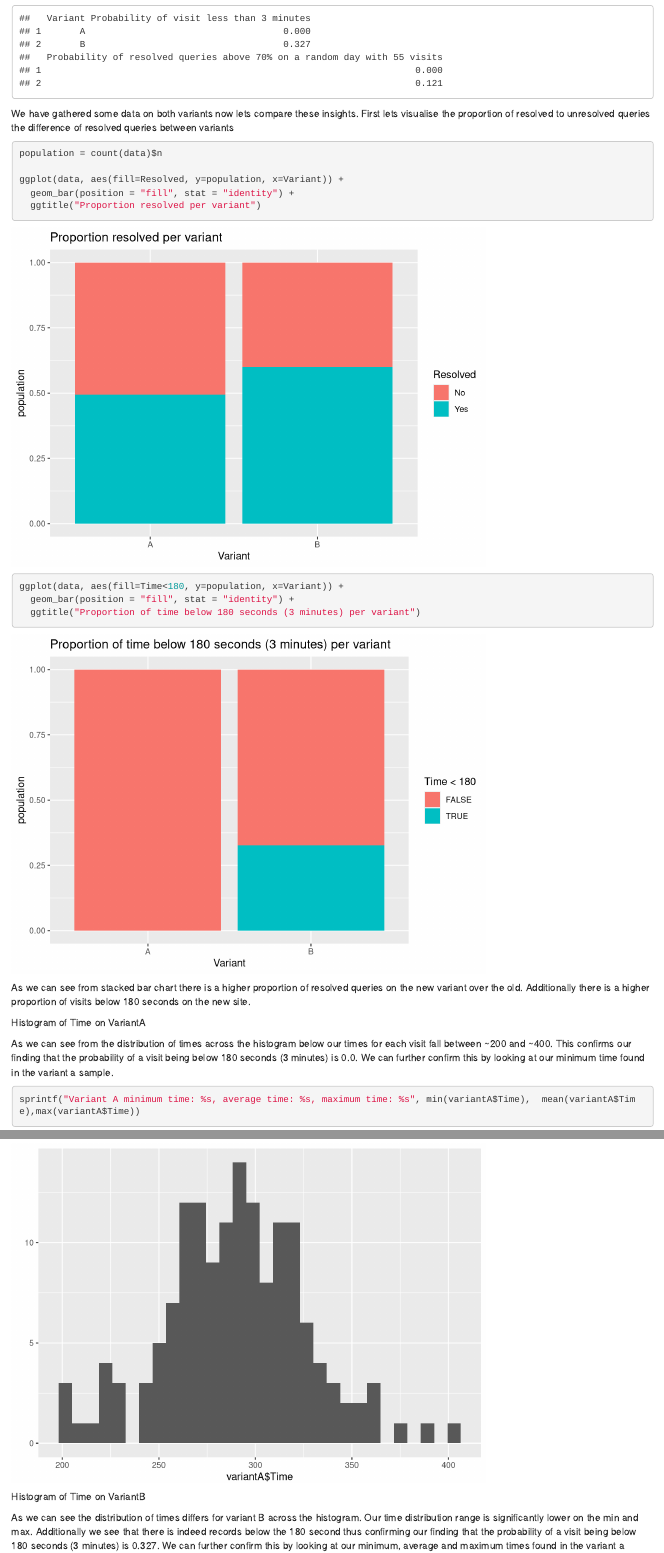
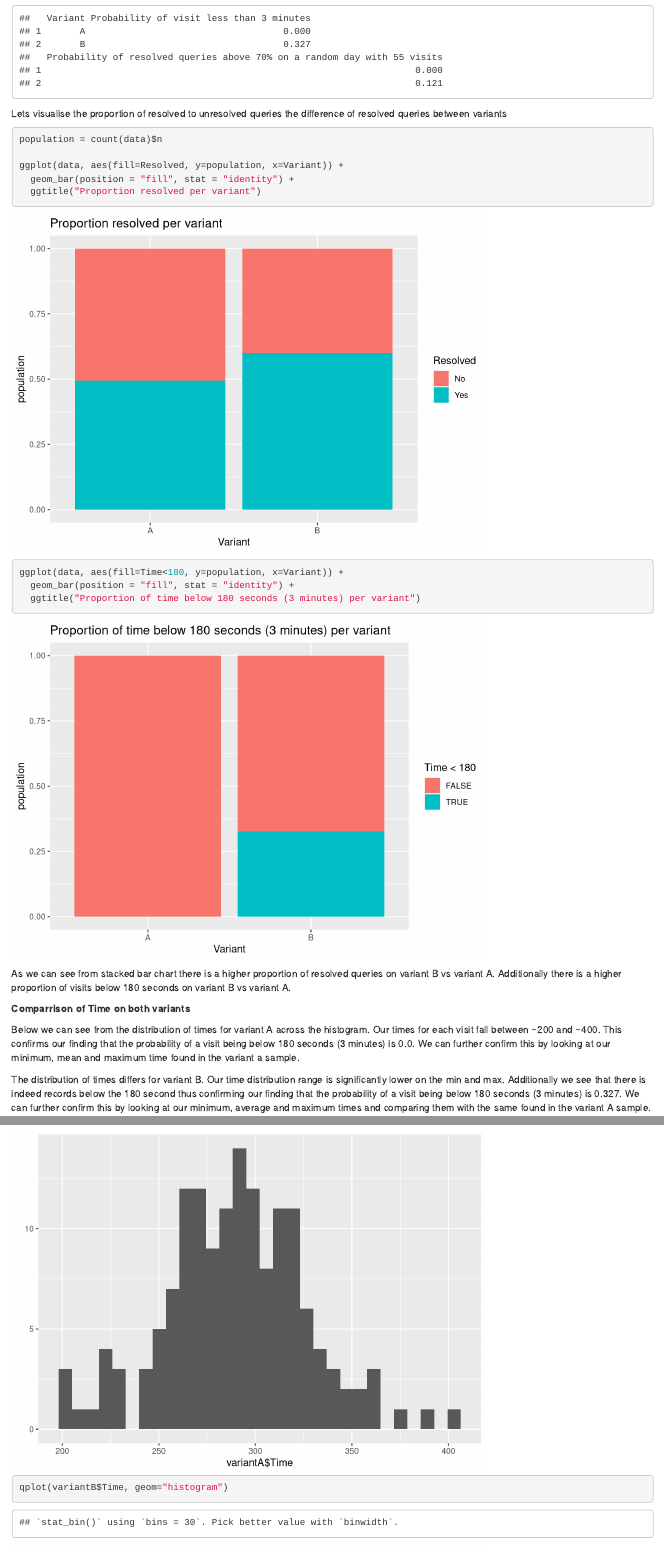
Before and after one commit to Verdagio/ST5001_assignment-4, an R Markdown document (AB-test-analysis.Rmd): the page in a window 1100 px wide, from 4760 px down, and a second part further down, joined at a grey line. Rendered offline with R 4.5, knitr and Pandoc, with nearby package versions.

Commit message:
todo add the resolved hypothesis and interval est

````diff
--- a/AB-test-analysis.Rmd
+++ b/AB-test-analysis.Rmd
@@ -178,7 +178,7 @@ comparedProbabilities %>%
             "Probability of resolved queries above 70% on a random day with 55 visits" = probabilityResolvedAbove70percent)
 ```
 
-We have gathered some data on both variants now lets compare these insights. First lets visualise the proportion of resolved to unresolved queries the difference of resolved queries between variants
+Lets visualise the proportion of resolved to unresolved queries the difference of resolved queries between variants
 
 ```{r}
 population = count(data)$n
@@ -190,12 +190,13 @@ ggplot(data, aes(fill=Time<180, y=population, x=Variant)) +
   geom_bar(position = "fill", stat = "identity") +
   ggtitle("Proportion of time below 180 seconds (3 minutes) per variant")
 ```
-As we can see from stacked bar chart there is a higher proportion of resolved queries on the new variant over the old. Additionally there is a higher proportion of visits below 180 seconds on the new site.
+As we can see from stacked bar chart there is a higher proportion of resolved queries on variant B vs variant A. Additionally there is a higher proportion of visits below 180 seconds on variant B vs variant A.
 
+**Comparrison of Time on both variants**
 
-Histogram of Time on VariantA
+Below we can see from the distribution of times for variant A across the histogram. Our times for each visit fall between ~200 and ~400. This confirms our finding that the probability of a visit being below 180 seconds (3 minutes) is 0.0. We can further confirm this by looking at our minimum, mean and maximum time found in the variant a sample.
 
-As we can see from the distribution of times across the histogram below our times for each visit fall between ~200 and ~400. This confirms our finding that the probability of a visit being below 180 seconds (3 minutes) is 0.0. We can further confirm this by looking at our minimum time found in the variant a sample.
+The distribution of times differs for variant B. Our time distribution range is significantly lower on the min and max. Additionally we see that there is indeed records below the 180 second thus confirming our finding that the probability of a visit being below 180 seconds (3 minutes) is 0.327. We can further confirm this by looking at our minimum, average and maximum times and comparing them with the same found in the variant A sample.
 
 ```{r}
 sprintf("Variant A minimum time: %s, average time: %s, maximum time: %s", min(variantA$Time),  mean(variantA$Time),max(variantA$Time))
@@ -208,3 +211,0 @@ qplot(variantA$Time, geom="histogram")
-Histogram of Time on VariantB
-
-As we can see the distribution of times differs for variant B across the histogram. Our time distribution range is significantly lower on the min and max. Additionally we see that there is indeed records below the 180 second thus confirming our finding that the probability of a visit being below 180 seconds (3 minutes) is 0.327. We can further confirm this by looking at our minimum, average and maximum times found in the variant a sample.
````
Also changed, not shown: AB-test-analysis.Rmd (16 more changed lines).
